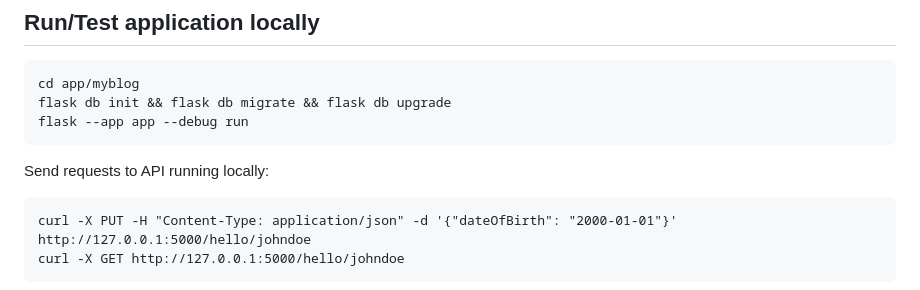
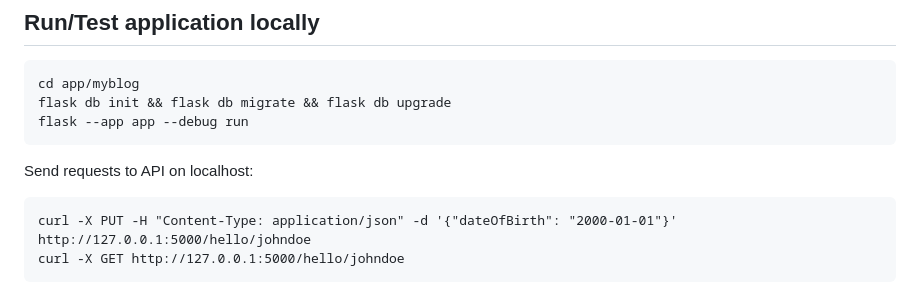
Before and after one commit to rasulkarimov/eks-terraform, a Markdown page: README.md, the part around the change. GitHub-like rendering.

```diff
--- a/README.md
+++ b/README.md
@@ -100,7 +100,7 @@ cd app/myblog
 flask db init && flask db migrate && flask db upgrade
 flask --app app --debug run
 ~~~
-Send requests to API running locally:
+Send requests to API on localhost:
 ~~~
 curl -X PUT -H "Content-Type: application/json" -d '{"dateOfBirth": "2000-01-01"}' http://127.0.0.1:5000/hello/johndoe
 curl -X GET http://127.0.0.1:5000/hello/johndoe
```
